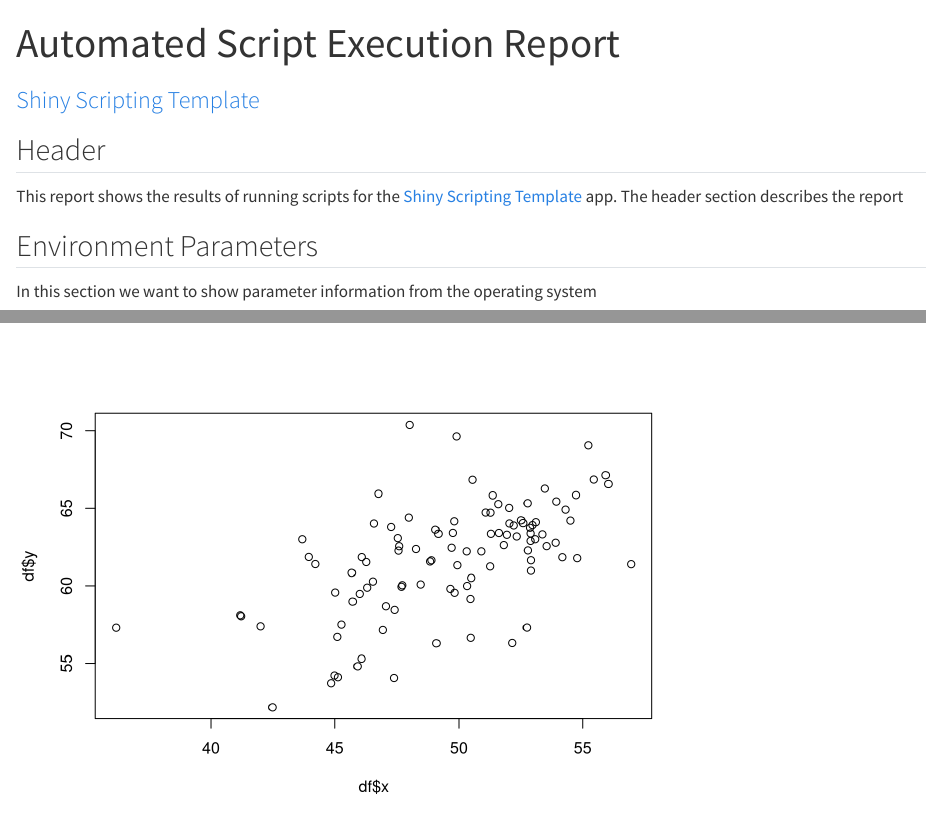
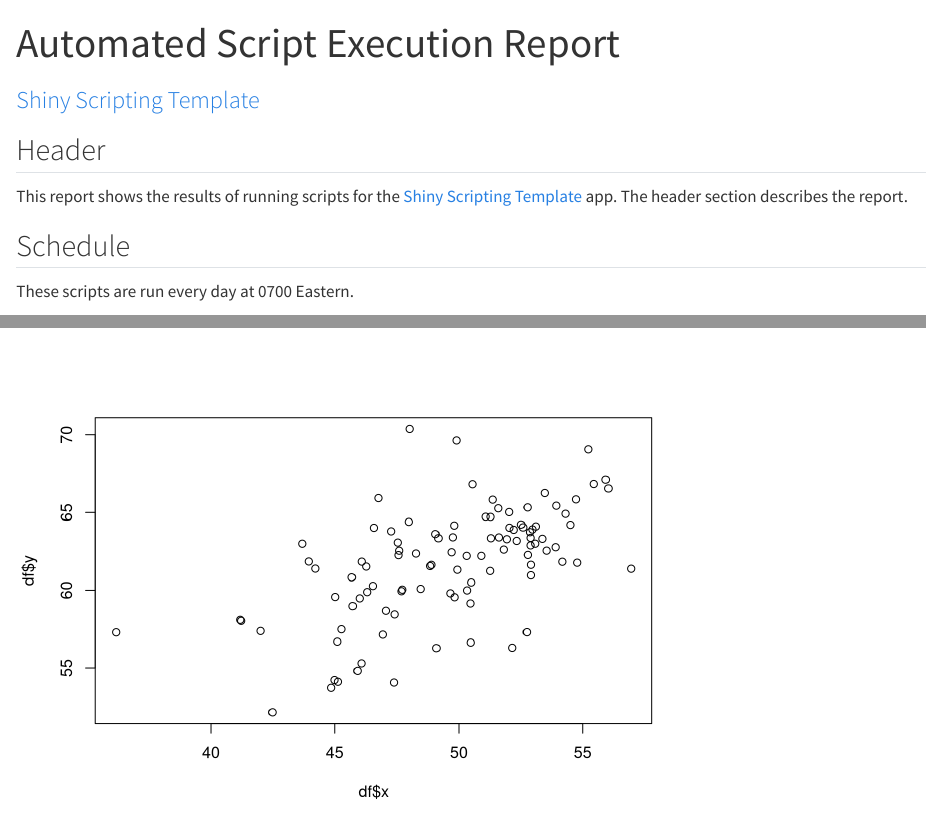
Before and after one commit to lxgould/qmd.scriptSourceTemplate, a Quarto document (getData/make_data_file.qmd): the page in a window 1100 px wide, from its top, and a second part further down, joined at a grey line. Rendered offline with R 4.5, knitr and Pandoc in place of Quarto, with nearby package versions; drawn as R Markdown's standard HTML page in place of the format the file asks for; code that draws random numbers runs with fixed seeds of ours.

Commit message:
Added section about execution schedule

````diff
--- a/getData/make_data_file.qmd
+++ b/getData/make_data_file.qmd
@@ -55,13 +58,15 @@ subtitle: "[`r app_name`](`r connectURL`)"
 
 ## Header
 
-This report shows the results of running scripts for the [`r app_name`](`r connectURL`) app. The header section describes the report
+This report shows the results of running scripts for the [`r app_name`](`r connectURL`) app. The header section describes the report.
 
-
+## Schedule
+These scripts are run every `r scriptDay` at `r scriptTime` Eastern.
 
 ## Environment Parameters
 
-In this section we want to show parameter information from the operating system
+This section shows parameter information from the operating system during the
+last script execution.
 
 
 ```{bash}
````
Also changed, not shown: getData/make_data_file.qmd (3 more changed lines).
